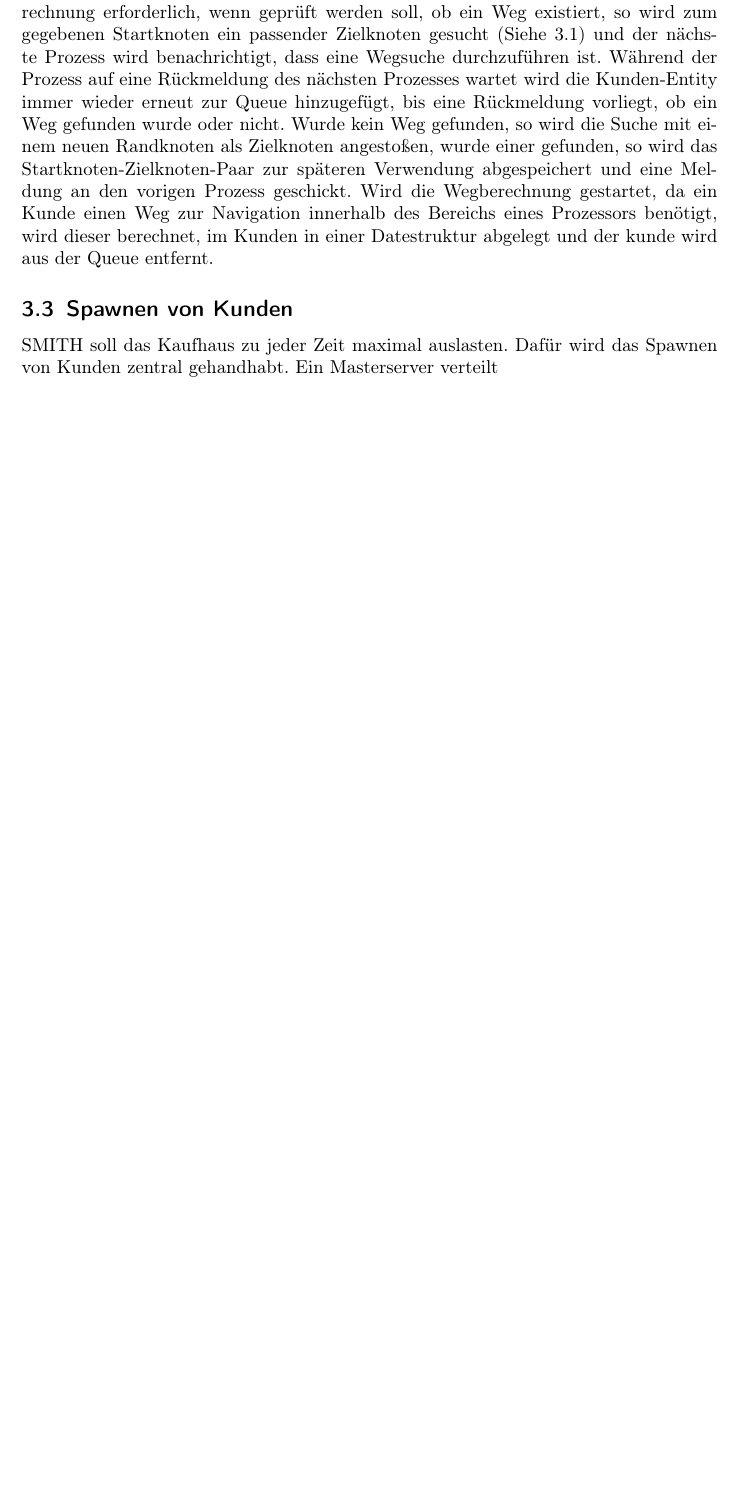
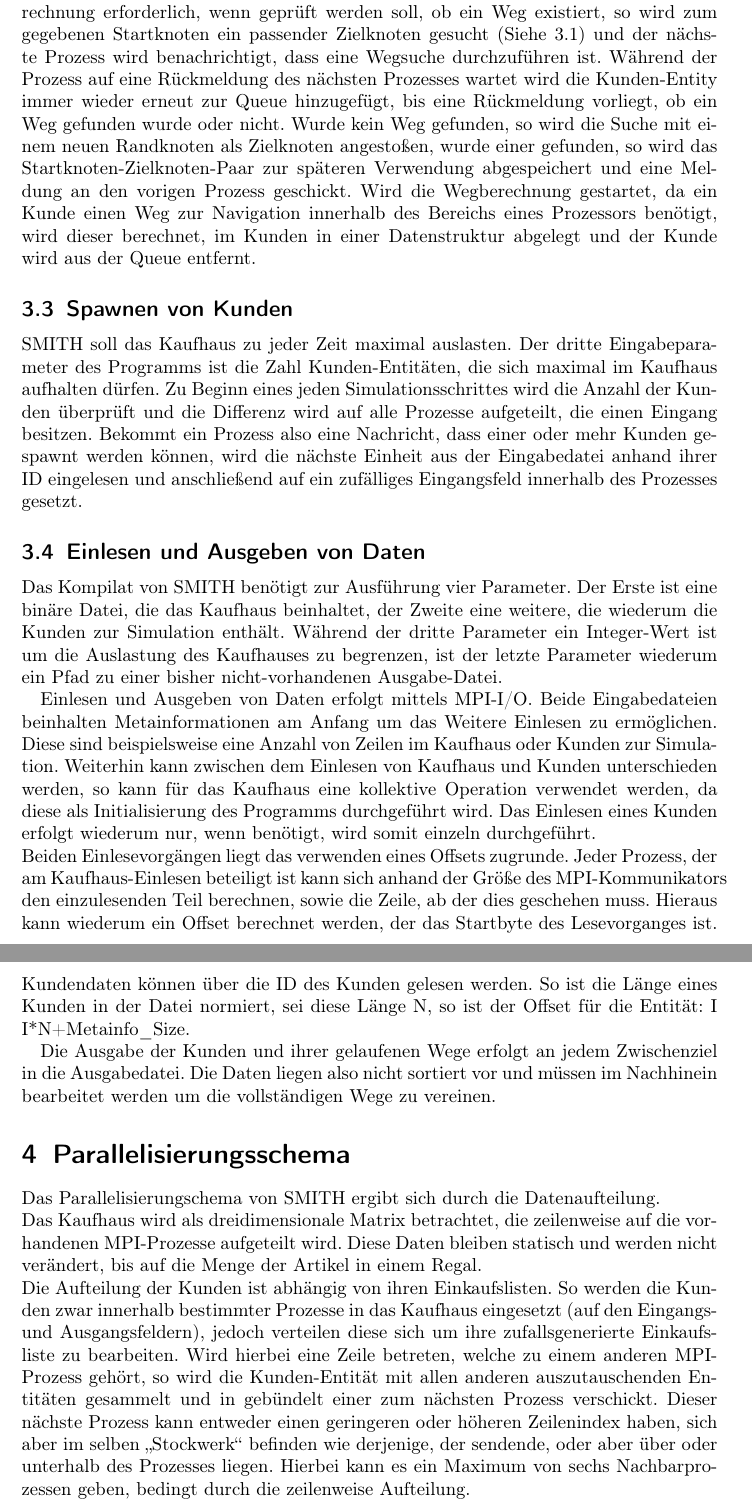
Before and after one commit to Gold3nCooki3/PAPO_SS2017, a LaTeX document (main.tex, which reads Implementation/ImpDetails.tex, Parallelisierung/PSchema.tex): part of page 6 of 7 before the commit and two parts of pages 6 and 7 of 7 after it, the two joined at a grey line, cut so that both start at the same text, the shorter picture padded with empty space. Compiled offline with pdfLaTeX.

Commit message:
Zwischenspiel

```diff
--- a/Implementation/ImpDetails.tex
+++ b/Implementation/ImpDetails.tex
@@ -30,6 +30,16 @@
 \end{itemize}
 Operationen wie eine Kundenbewegung werden ausgeführt und anschließend aus der Queue entfernt.\\
-Ist eine Berechnung eines Weges erforderlich, so wird diese ausgeführt. Ist die Berechnung erforderlich, wenn geprüft werden soll, ob ein Weg existiert, so wird zum gegebenen Startknoten ein passender Zielknoten gesucht (Siehe \ref{kundne:nav}) und der nächste Prozess wird benachrichtigt, dass eine Wegsuche durchzuführen ist. Während der Prozess auf eine Rückmeldung des nächsten Prozesses wartet wird die Kunden-Entity immer wieder erneut zur Queue hinzugefügt, bis eine Rückmeldung vorliegt, ob ein Weg gefunden wurde oder nicht. Wurde kein Weg gefunden, so wird die Suche mit einem neuen Randknoten als Zielknoten angestoßen, wurde einer gefunden, so wird das Startknoten-Zielknoten-Paar zur späteren Verwendung abgespeichert und eine Meldung an den vorigen Prozess geschickt. Wird die Wegberechnung gestartet, da ein Kunde einen Weg zur Navigation innerhalb des Bereichs eines Prozessors benötigt, wird dieser berechnet, im Kunden in einer Datestruktur abgelegt und der kunde wird aus der Queue entfernt.
+Ist eine Berechnung eines Weges erforderlich, so wird diese ausgeführt. Ist die Berechnung erforderlich, wenn geprüft werden soll, ob ein Weg existiert, so wird zum gegebenen Startknoten ein passender Zielknoten gesucht (Siehe \ref{kundne:nav}) und der nächste Prozess wird benachrichtigt, dass eine Wegsuche durchzuführen ist. Während der Prozess auf eine Rückmeldung des nächsten Prozesses wartet wird die Kunden-Entity immer wieder erneut zur Queue hinzugefügt, bis eine Rückmeldung vorliegt, ob ein Weg gefunden wurde oder nicht. Wurde kein Weg gefunden, so wird die Suche mit einem neuen Randknoten als Zielknoten angestoßen, wurde einer gefunden, so wird das Startknoten-Zielknoten-Paar zur späteren Verwendung abgespeichert und eine Meldung an den vorigen Prozess geschickt. Wird die Wegberechnung gestartet, da ein Kunde einen Weg zur Navigation innerhalb des Bereichs eines Prozessors benötigt, wird dieser berechnet, im Kunden in einer Datenstruktur abgelegt und der Kunde wird aus der Queue entfernt.
 
 \subsection{Spawnen von Kunden}
-SMITH soll das Kaufhaus zu jeder Zeit maximal auslasten. Dafür wird das Spawnen von Kunden zentral gehandhabt. Ein Masterserver verteilt
+SMITH soll das Kaufhaus zu jeder Zeit maximal auslasten. Der dritte Eingabeparameter des Programms ist die Zahl Kunden-Entitäten, die sich maximal im Kaufhaus aufhalten dürfen. Zu Beginn eines jeden Simulationsschrittes wird die Anzahl der Kunden überprüft und die Differenz wird auf alle Prozesse aufgeteilt, die einen Eingang besitzen. Bekommt ein Prozess also eine Nachricht, dass einer oder mehr Kunden gespawnt werden können, wird die nächste Einheit aus der Eingabedatei anhand ihrer ID eingelesen und anschließend auf ein zufälliges Eingangsfeld innerhalb des Prozesses gesetzt.
+
+\subsection{Einlesen und Ausgeben von Daten}
+Das Kompilat von SMITH benötigt zur Ausführung vier Parameter. Der Erste ist eine binäre Datei, die das Kaufhaus beinhaltet, der Zweite eine weitere, die wiederum die Kunden zur Simulation enthält. Während der dritte Parameter ein Integer-Wert ist um die Auslastung des Kaufhauses zu begrenzen, ist der letzte Parameter wiederum ein Pfad zu einer bisher nicht-vorhandenen Ausgabe-Datei.
+
+
+Einlesen und Ausgeben von Daten erfolgt mittels MPI-I/O. Beide Eingabedateien beinhalten Metainformationen am Anfang um das Weitere Einlesen zu ermöglichen. Diese sind beispielsweise eine Anzahl von Zeilen im Kaufhaus oder Kunden zur Simulation.
+Weiterhin kann zwischen dem Einlesen von Kaufhaus und Kunden unterschieden werden, so kann für das Kaufhaus eine kollektive Operation verwendet werden, da diese als Initialisierung des Programms durchgeführt wird. Das Einlesen eines Kunden erfolgt wiederum nur, wenn benötigt, wird somit einzeln durchgeführt.\\
+Beiden Einlesevorgängen liegt das verwenden eines Offsets zugrunde. Jeder Prozess, der am Kaufhaus-Einlesen beteiligt ist kann sich anhand der Größe des MPI-Kommunikators den einzulesenden Teil berechnen, sowie die Zeile, ab der dies geschehen muss. Hieraus kann wiederum ein Offset berechnet werden, der das Startbyte des Lesevorganges ist. Kundendaten können über die ID des Kunden gelesen werden. So ist die Länge eines Kunden in der Datei normiert, sei diese Länge N, so ist der Offset für die Entität: I I*N+Metainfo\_Size.
+
+Die Ausgabe der Kunden und ihrer gelaufenen Wege erfolgt an jedem Zwischenziel in die Ausgabedatei. Die Daten liegen also nicht sortiert vor und müssen im Nachhinein bearbeitet werden um die vollständigen Wege zu vereinen.
--- a/Parallelisierung/PSchema.tex
+++ b/Parallelisierung/PSchema.tex
@@ -1 +1,5 @@
 \section{Parallelisierungsschema}
+
+Das Parallelisierungschema von SMITH ergibt sich durch die Datenaufteilung.\\
+Das Kaufhaus wird als dreidimensionale Matrix betrachtet, die zeilenweise auf die vorhandenen MPI-Prozesse aufgeteilt wird. Diese Daten bleiben statisch und werden nicht verändert, bis auf die Menge der Artikel in einem Regal.\\
+Die Aufteilung der Kunden ist abhängig von ihren Einkaufslisten. So werden die Kunden zwar innerhalb bestimmter Prozesse in das Kaufhaus eingesetzt (auf den Eingangs- und Ausgangsfeldern), jedoch verteilen diese sich um ihre zufallsgenerierte Einkaufsliste zu bearbeiten. Wird hierbei eine Zeile betreten, welche zu einem anderen MPI-Prozess gehört, so wird die Kunden-Entität mit allen anderen auszutauschenden Entitäten gesammelt und in gebündelt einer zum nächsten Prozess verschickt. Dieser nächste Prozess kann entweder einen geringeren oder höheren Zeilenindex haben, sich aber im selben "`Stockwerk"' befinden wie derjenige, der sendende, oder aber über oder unterhalb des Prozesses liegen. Hierbei kann es ein Maximum von sechs Nachbarprozessen geben, bedingt durch die zeilenweise Aufteilung.
```
Also changed, not shown: Beschreibung/Beschreibung.tex (+8 -11 lines), Implementation/ImpDetails.tex (8 more changed lines).
